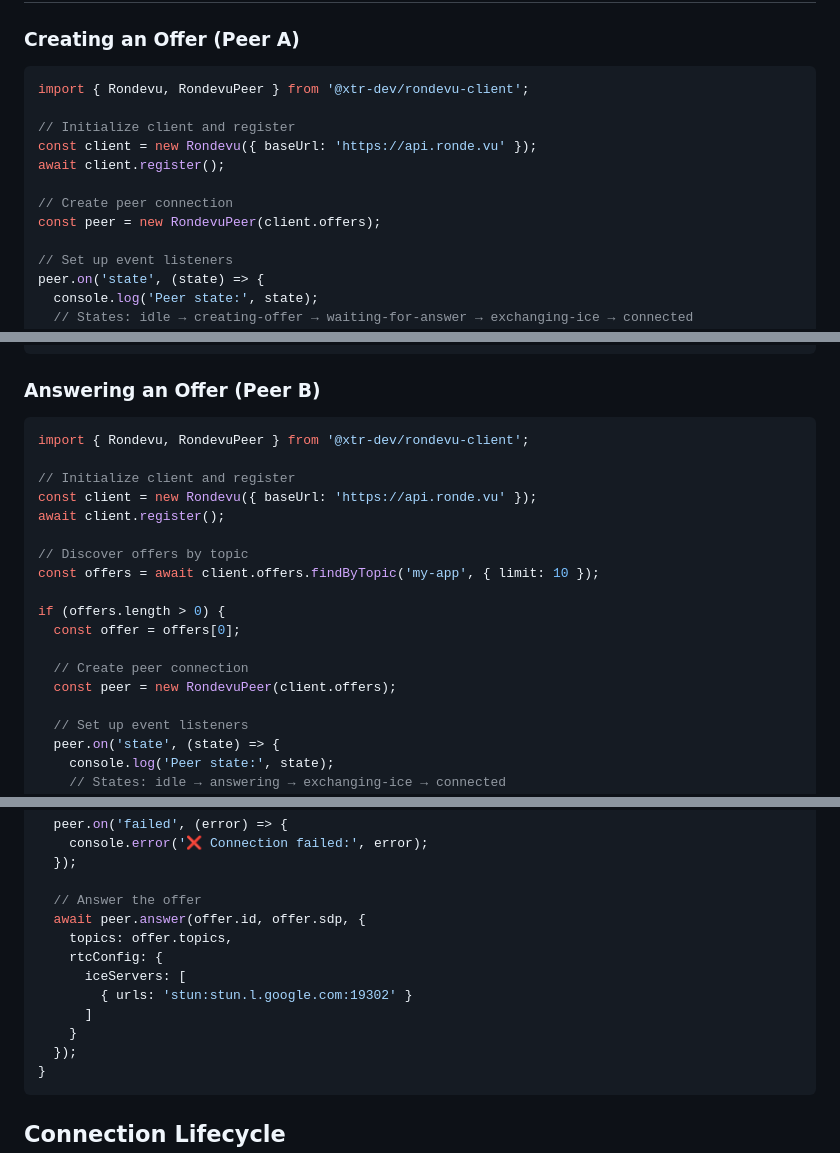
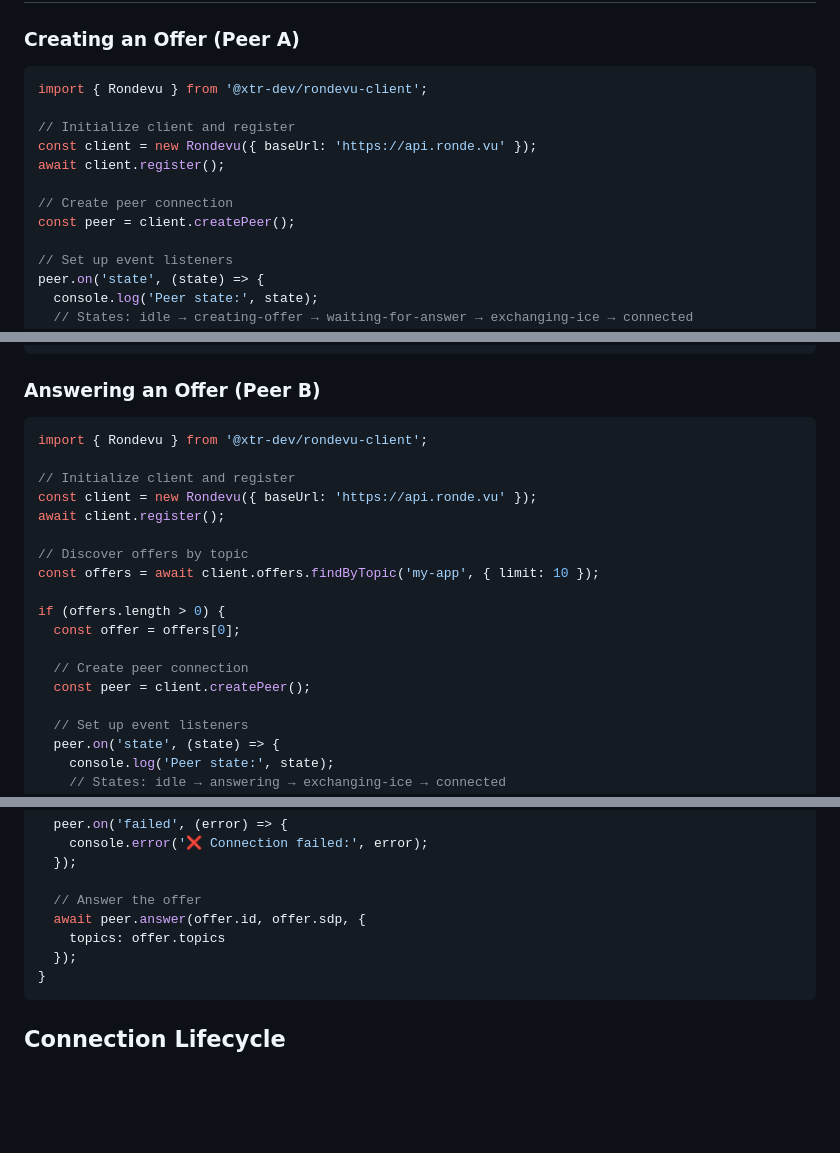
Before and after one commit to xtr-dev/rondevu-client, a Markdown page: README.md, 3 parts joined by grey strips. GitHub-like rendering; blank space fills up the shorter version.

Commit message:
Update README to use client.createPeer() method
- Replaced `new RondevuPeer(client.offers)` with `client.createPeer()`
- Updated import to only import Rondevu (not RondevuPeer)
- Updated Custom RTCConfiguration example to pass config to createPeer()
- Removed rtcConfig from answer() call (should be passed to createPeer)

🤖 Generated with [Claude Code](https://claude.com/claude-code)

Co-Authored-By: Claude <noreply@anthropic.com>

````diff
--- a/README.md
+++ b/README.md
@@ -34,14 +34,14 @@ npm install @xtr-dev/rondevu-client
 ### Creating an Offer (Peer A)
 
 ```typescript
-import { Rondevu, RondevuPeer } from '@xtr-dev/rondevu-client';
+import { Rondevu } from '@xtr-dev/rondevu-client';
 
 // Initialize client and register
 const client = new Rondevu({ baseUrl: 'https://api.ronde.vu' });
 await client.register();
 
 // Create peer connection
-const peer = new RondevuPeer(client.offers);
+const peer = client.createPeer();
 
 // Set up event listeners
 peer.on('state', (state) => {
@@ -78,7 +78,7 @@ console.log('Share these topics with peers:', ['my-app', 'room-123']);
 ### Answering an Offer (Peer B)
 
 ```typescript
-import { Rondevu, RondevuPeer } from '@xtr-dev/rondevu-client';
+import { Rondevu } from '@xtr-dev/rondevu-client';
 
 // Initialize client and register
 const client = new Rondevu({ baseUrl: 'https://api.ronde.vu' });
@@ -91,7 +91,7 @@ if (offers.length > 0) {
   const offer = offers[0];
 
   // Create peer connection
-  const peer = new RondevuPeer(client.offers);
+  const peer = client.createPeer();
 
   // Set up event listeners
   peer.on('state', (state) => {
@@ -121,12 +121,7 @@ if (offers.length > 0) {
 
   // Answer the offer
   await peer.answer(offer.id, offer.sdp, {
-    topics: offer.topics,
-    rtcConfig: {
-      iceServers: [
-        { urls: 'stun:stun.l.google.com:19302' }
-      ]
-    }
+    topics: offer.topics
   });
 }
 ```
````
Also changed, not shown: other parts of README.md (+1 -1 lines).
